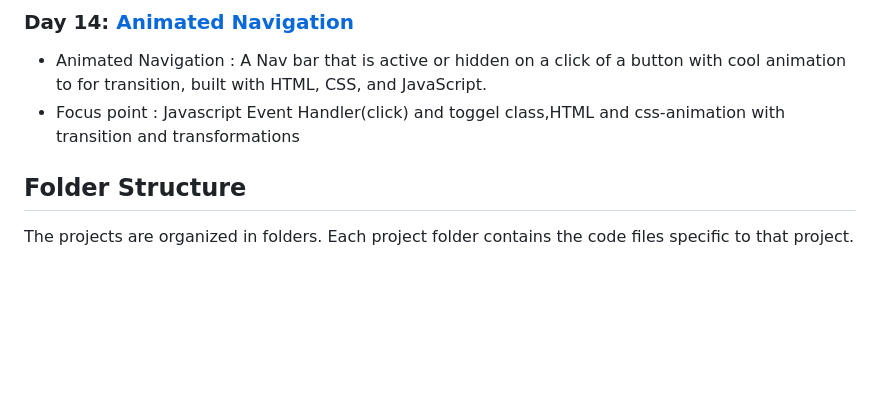
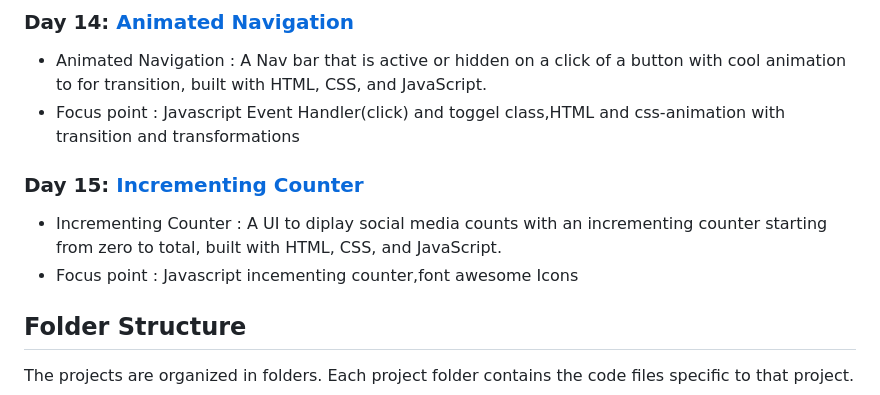
Before and after one commit to FevenSeyfu/50-projects-50-day-Feven, a Markdown page: Readme.md, the part around the change. Drawn GitHub-style; folded sections open; blank space fills up the shorter version.

Commit message:
Add day 15 project to readme

```diff
--- a/Readme.md
+++ b/Readme.md
@@ -66,6 +66,10 @@ I am Feven Seyfu, and I'll be sharing my progress, code solutions, and insights
 ### Day 14: [Animated Navigation](https://github.com/FevenSeyfu/50-projects-50-day-Feven)
 - Animated Navigation : A  Nav bar that is active or hidden on a click of a button with cool animation to for transition, built with HTML, CSS, and JavaScript.
 - Focus point : Javascript Event Handler(click) and toggel class,HTML and css-animation with transition and transformations
+
+### Day 15: [Incrementing Counter](https://github.com/FevenSeyfu/50-projects-50-day-Feven)
+- Incrementing Counter : A UI to diplay social media counts with an incrementing counter starting from zero to total, built with HTML, CSS, and JavaScript.
+- Focus point : Javascript incementing counter,font awesome Icons
 </details>
 
 ## Folder Structure
```
